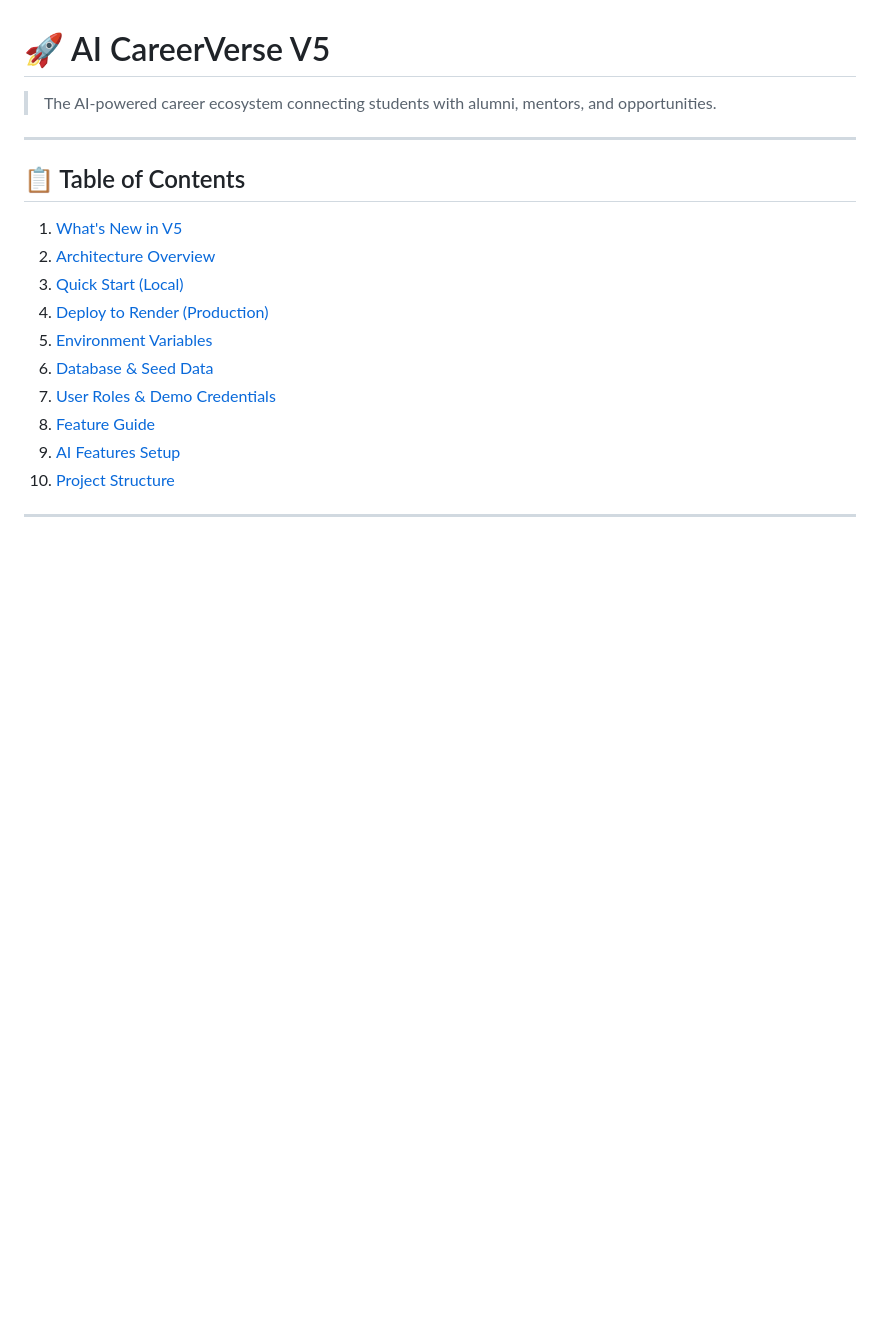
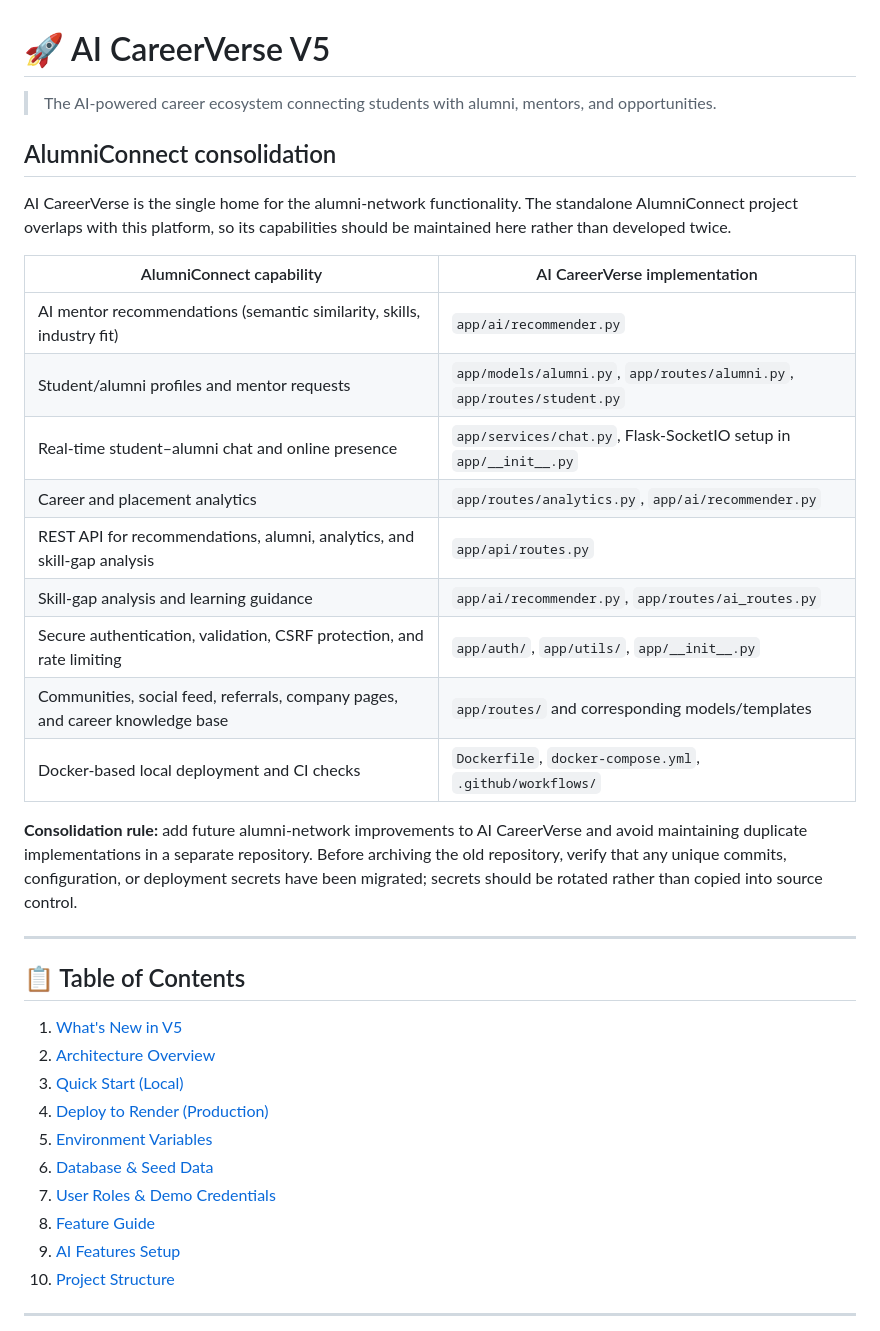
Before and after one commit to mdarafath202006-tech/aicareerverse, a Markdown page: README.md, the part around the change. GitHub-like rendering; blank space fills up the shorter version.

Commit message:
Document AlumniConnect feature consolidation

```diff
--- a/README.md
+++ b/README.md
@@ -1,6 +1,24 @@
 # 🚀 AI CareerVerse V5
 
 > The AI-powered career ecosystem connecting students with alumni, mentors, and opportunities.
+
+## AlumniConnect consolidation
+
+AI CareerVerse is the single home for the alumni-network functionality. The standalone AlumniConnect project overlaps with this platform, so its capabilities should be maintained here rather than developed twice.
+
+| AlumniConnect capability | AI CareerVerse implementation |
+|---|---|
+| AI mentor recommendations (semantic similarity, skills, industry fit) | `app/ai/recommender.py` |
+| Student/alumni profiles and mentor requests | `app/models/alumni.py`, `app/routes/alumni.py`, `app/routes/student.py` |
+| Real-time student–alumni chat and online presence | `app/services/chat.py`, Flask-SocketIO setup in `app/__init__.py` |
+| Career and placement analytics | `app/routes/analytics.py`, `app/ai/recommender.py` |
+| REST API for recommendations, alumni, analytics, and skill-gap analysis | `app/api/routes.py` |
+| Skill-gap analysis and learning guidance | `app/ai/recommender.py`, `app/routes/ai_routes.py` |
+| Secure authentication, validation, CSRF protection, and rate limiting | `app/auth/`, `app/utils/`, `app/__init__.py` |
+| Communities, social feed, referrals, company pages, and career knowledge base | `app/routes/` and corresponding models/templates |
+| Docker-based local deployment and CI checks | `Dockerfile`, `docker-compose.yml`, `.github/workflows/` |
+
+**Consolidation rule:** add future alumni-network improvements to AI CareerVerse and avoid maintaining duplicate implementations in a separate repository. Before archiving the old repository, verify that any unique commits, configuration, or deployment secrets have been migrated; secrets should be rotated rather than copied into source control.
 
 ---
 
```
